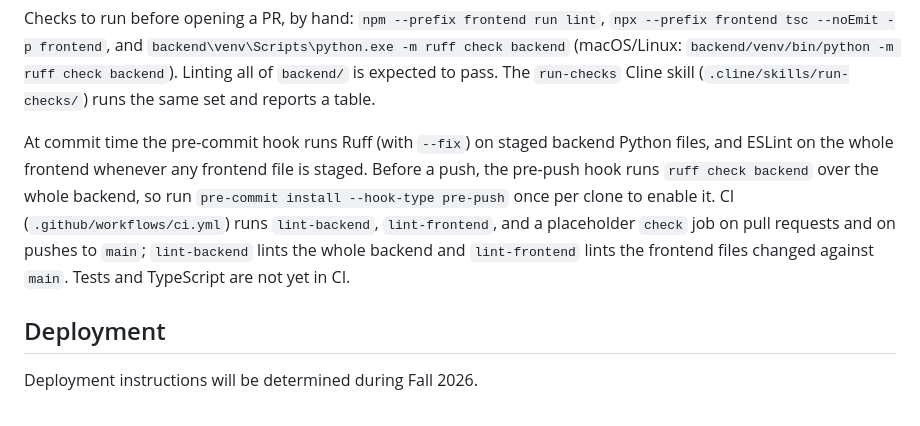
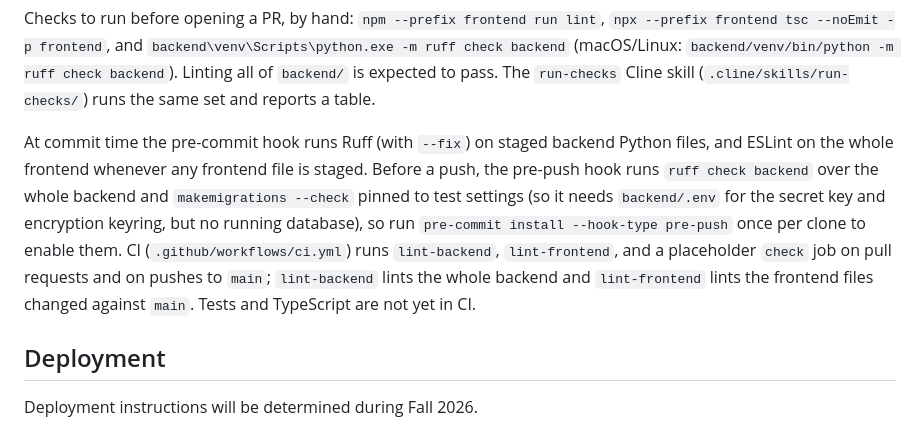
Before and after one commit to Ulisses37/msscc, a Markdown page: README.md, the part around the change. GitHub-like rendering.

Commit message:
docs(SCRUM-787): document the pre-push migrations check

```diff
--- a/README.md
+++ b/README.md
@@ -349,7 +349,7 @@ npm --prefix frontend test
 
 Checks to run before opening a PR, by hand: `npm --prefix frontend run lint`, `npx --prefix frontend tsc --noEmit -p frontend`, and `backend\venv\Scripts\python.exe -m ruff check backend` (macOS/Linux: `backend/venv/bin/python -m ruff check backend`). Linting all of `backend/` is expected to pass. The `run-checks` Cline skill (`.cline/skills/run-checks/`) runs the same set and reports a table.
 
-At commit time the pre-commit hook runs Ruff (with `--fix`) on staged backend Python files, and ESLint on the whole frontend whenever any frontend file is staged. Before a push, the pre-push hook runs `ruff check backend` over the whole backend, so run `pre-commit install --hook-type pre-push` once per clone to enable it. CI (`.github/workflows/ci.yml`) runs `lint-backend`, `lint-frontend`, and a placeholder `check` job on pull requests and on pushes to `main`; `lint-backend` lints the whole backend and `lint-frontend` lints the frontend files changed against `main`. Tests and TypeScript are not yet in CI.
+At commit time the pre-commit hook runs Ruff (with `--fix`) on staged backend Python files, and ESLint on the whole frontend whenever any frontend file is staged. Before a push, the pre-push hook runs `ruff check backend` over the whole backend and `makemigrations --check` pinned to test settings (so it needs `backend/.env` for the secret key and encryption keyring, but no running database), so run `pre-commit install --hook-type pre-push` once per clone to enable them. CI (`.github/workflows/ci.yml`) runs `lint-backend`, `lint-frontend`, and a placeholder `check` job on pull requests and on pushes to `main`; `lint-backend` lints the whole backend and `lint-frontend` lints the frontend files changed against `main`. Tests and TypeScript are not yet in CI.
 
 ## Deployment
 
```
Also changed, not shown: docs/MSSCC_Dev_Setup_Guide.md (+1 -1 lines), docs/coding-style-guide.md (+1 -1 lines).
